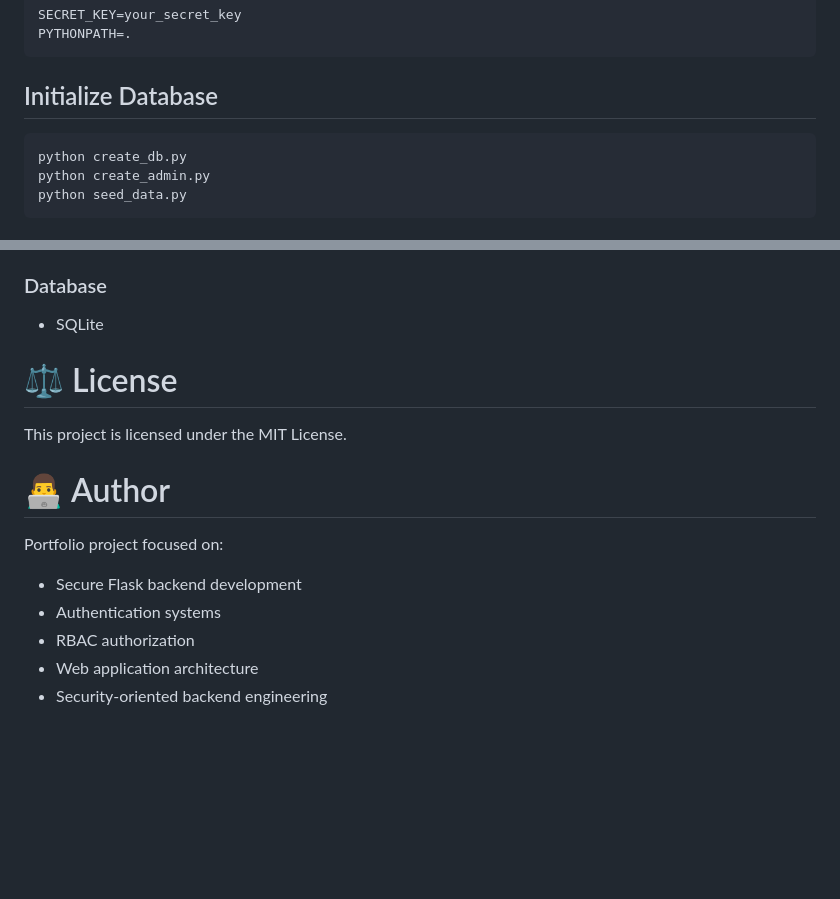
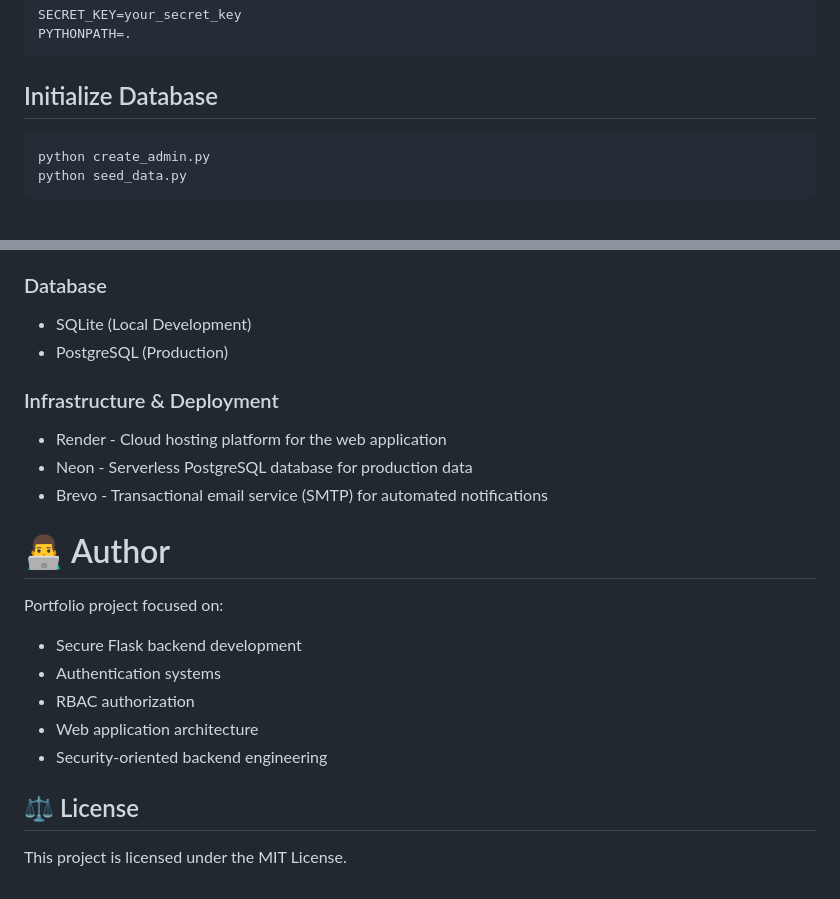
Before and after one commit to Ha-Mundo/Blood-Connect, a Markdown page: README.md, 2 parts joined by grey strips. GitHub-like rendering; blank space fills up the shorter version.

Commit message:
docs: update README with deployment infrastructure details

````diff
--- a/README.md
+++ b/README.md
@@ -111,7 +111,6 @@ PYTHONPATH=.
 ## Initialize Database
 
 ```bash
-python create_db.py
 python create_admin.py
 python seed_data.py
 ```
@@ -217,11 +216,14 @@ Blood-Donation-Portal/
 
 ### Database
 
-* SQLite
+* SQLite (Local Development)
+* PostgreSQL (Production)
 
-# ⚖️ License
+### Infrastructure & Deployment
 
-This project is licensed under the MIT License.
+* Render - Cloud hosting platform for the web application
+* Neon - Serverless PostgreSQL database for production data
+* Brevo - Transactional email service (SMTP) for automated notifications
 
 
 # 👨‍💻 Author
@@ -233,3 +235,7 @@ Portfolio project focused on:
 * RBAC authorization
 * Web application architecture
 * Security-oriented backend engineering
+
+## ⚖️ License
+
+This project is licensed under the MIT License.
````
